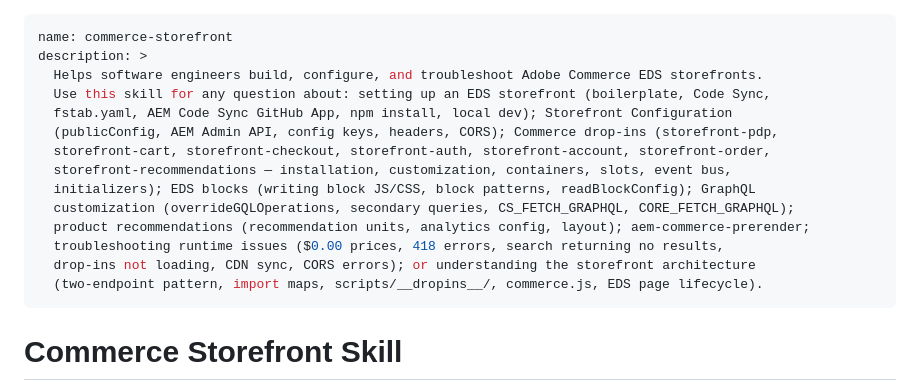
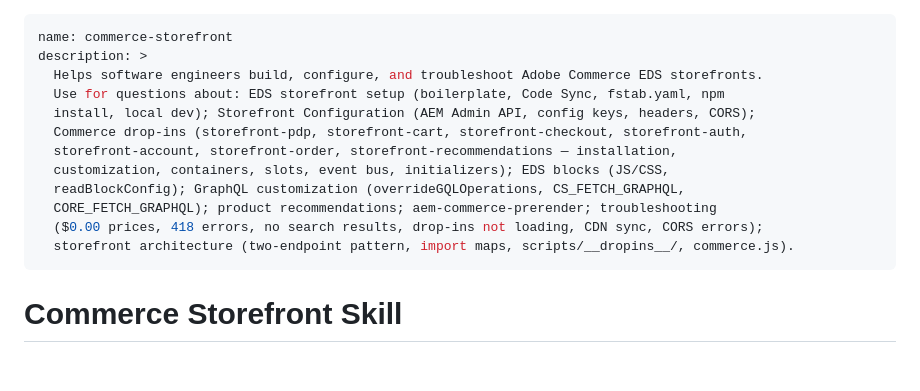
Before and after one commit to adobe-commerce/wayfinder, a Markdown page: skills/commerce-storefront/SKILL.md, the part around the change. Drawn GitHub-style; blank space fills up the shorter version.

Commit message:
Fix commerce-storefront description: trim to <=1024 chars
Exceeded tessl skill lint limit by ~80 chars. Trimmed redundant
phrasing; all trigger keywords preserved.

Co-Authored-By: Claude Sonnet 4.6 <noreply@anthropic.com>

```diff
--- a/skills/commerce-storefront/SKILL.md
+++ b/skills/commerce-storefront/SKILL.md
@@ -2,17 +2,15 @@
 name: commerce-storefront
 description: >
   Helps software engineers build, configure, and troubleshoot Adobe Commerce EDS storefronts.
-  Use this skill for any question about: setting up an EDS storefront (boilerplate, Code Sync,
-  fstab.yaml, AEM Code Sync GitHub App, npm install, local dev); Storefront Configuration
-  (publicConfig, AEM Admin API, config keys, headers, CORS); Commerce drop-ins (storefront-pdp,
-  storefront-cart, storefront-checkout, storefront-auth, storefront-account, storefront-order,
-  storefront-recommendations — installation, customization, containers, slots, event bus,
-  initializers); EDS blocks (writing block JS/CSS, block patterns, readBlockConfig); GraphQL
-  customization (overrideGQLOperations, secondary queries, CS_FETCH_GRAPHQL, CORE_FETCH_GRAPHQL);
-  product recommendations (recommendation units, analytics config, layout); aem-commerce-prerender;
-  troubleshooting runtime issues ($0.00 prices, 418 errors, search returning no results,
-  drop-ins not loading, CDN sync, CORS errors); or understanding the storefront architecture
-  (two-endpoint pattern, import maps, scripts/__dropins__/, commerce.js, EDS page lifecycle).
+  Use for questions about: EDS storefront setup (boilerplate, Code Sync, fstab.yaml, npm
+  install, local dev); Storefront Configuration (AEM Admin API, config keys, headers, CORS);
+  Commerce drop-ins (storefront-pdp, storefront-cart, storefront-checkout, storefront-auth,
+  storefront-account, storefront-order, storefront-recommendations — installation,
+  customization, containers, slots, event bus, initializers); EDS blocks (JS/CSS,
+  readBlockConfig); GraphQL customization (overrideGQLOperations, CS_FETCH_GRAPHQL,
+  CORE_FETCH_GRAPHQL); product recommendations; aem-commerce-prerender; troubleshooting
+  ($0.00 prices, 418 errors, no search results, drop-ins not loading, CDN sync, CORS errors);
+  storefront architecture (two-endpoint pattern, import maps, scripts/__dropins__/, commerce.js).
 ---
 
 # Commerce Storefront Skill
```
